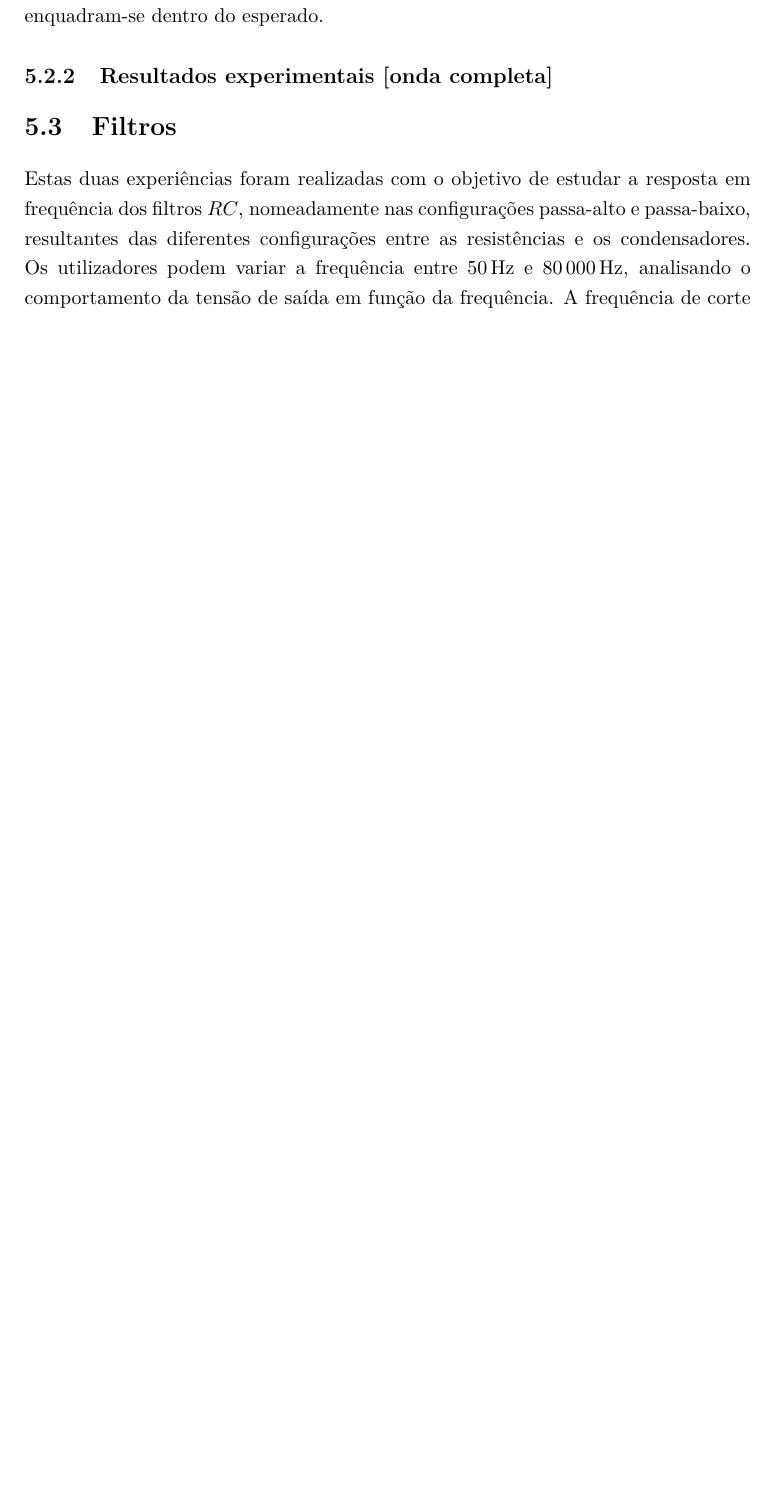
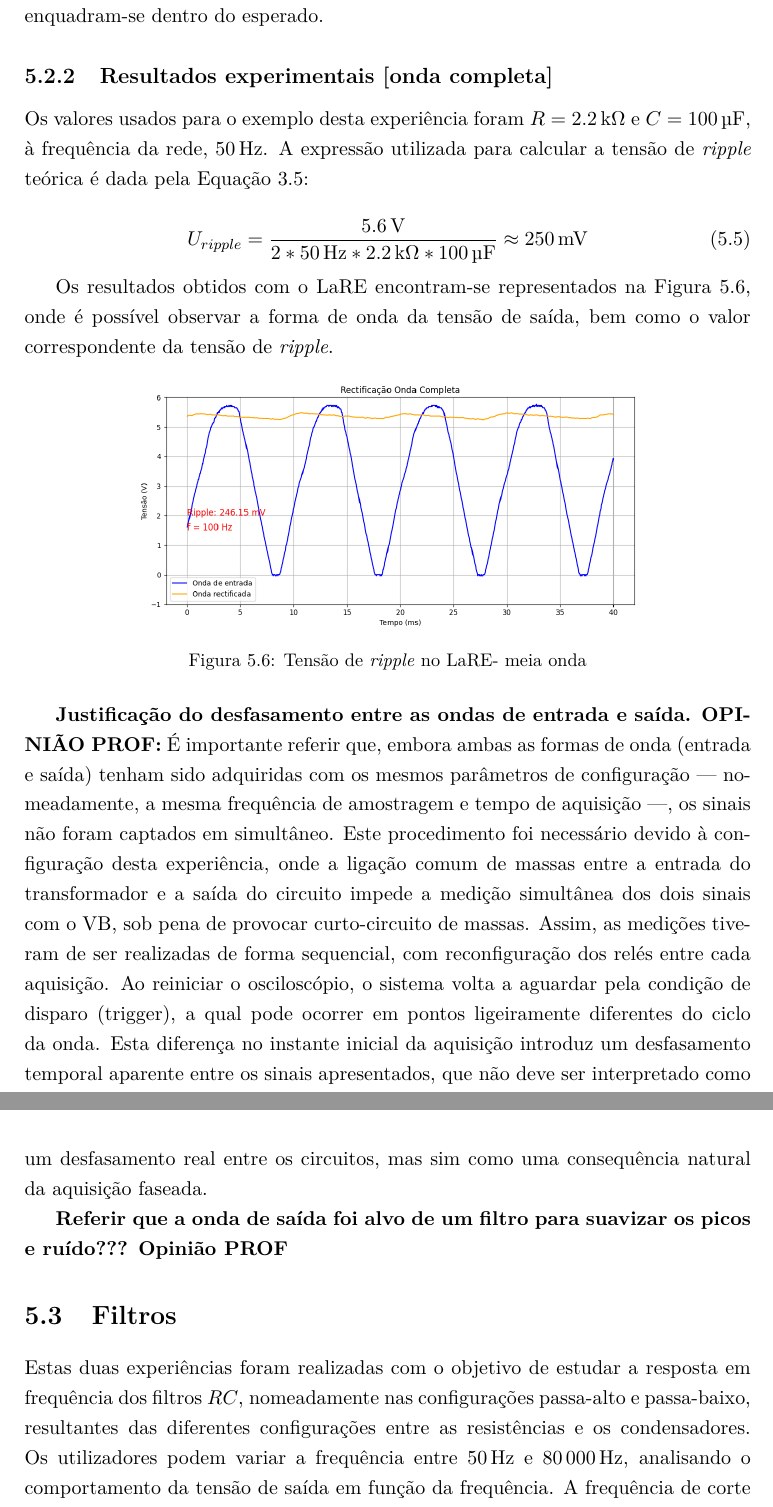
Before and after one commit to eddygrinder/LaRE_LaTeX, a LaTeX thesis (main.tex, which reads chapters/chapter5.tex): part of page 146 of 167 before the commit and two parts of pages 146 and 147 of 167 after it, the two joined at a grey line, cut so that both start at the same text, the shorter picture padded with empty space. Compiled offline with pdfLaTeX.

Commit message:
update - resultados onda completa

```diff
--- a/chapters/chapter5.tex
+++ b/chapters/chapter5.tex
@@ -145,10 +145,30 @@ As Figuras \ref{fig:realmeiaonda} e \ref{fig:multisimmeiaonda} representam, resp
 		\label{fig:simulacaoripple}%
 	\end{figure}
 
-Os erros relativos obtidos foram de \SI{30.21}{\percent} para o \acrshort{lare}, \SI{28.13}{\percent} e \SI{21.35}{\percent}, para os valores medidos no circuito prácticos e simulados. Esta diferença em relação ao valor calculado teoricamente deve-se a diversos fatores, entre os quais se destaca a simplificação inerente à expressão analítica utilizada, que assume componentes ideais e condições perfeitas — como uma resistência constante e um condensador sem perdas \cite{sedrasmith}. A simulação, embora mais próxima da realidade, utiliza também componentes ideais por omissão, como é o caso do condensador sem resistência série (ESR). Ainda assim, considera fenómenos como as quedas de tensão nos díodos e os efeitos transitórios do circuito. A maior discrepância nos valores experimentais pode ser justificada por erros de leitura e pelas elevadas tolerâncias típicas dos condensadores electrolíticos. Assim, as diferenças observadas são compreensíveis e enquadram-se dentro do esperado.
+Os erros relativos obtidos foram de \SI{18.79}{\percent} para o \acrshort{lare}, \SI{16.36}{\percent} e \SI{8.49}{\percent}, para os valores medidos no circuito prácticos e simulados. Esta diferença em relação ao valor calculado teoricamente deve-se a diversos fatores, entre os quais se destaca a simplificação inerente à expressão analítica utilizada, que assume componentes ideais e condições perfeitas — como uma resistência constante e um condensador sem perdas \cite{sedrasmith}. A simulação, embora mais próxima da realidade, utiliza também componentes ideais por omissão, como é o caso do condensador sem resistência série (ESR). Ainda assim, considera fenómenos como as quedas de tensão nos díodos e os efeitos transitórios do circuito. A maior discrepância nos valores experimentais pode ser justificada por erros de leitura e pelas elevadas tolerâncias típicas dos condensadores electrolíticos. Assim, as diferenças observadas são compreensíveis e enquadram-se dentro do esperado.
 
 \subsection{Resultados experimentais [onda completa]}
 \label{sec:resultados_RectificadoresOndacompleta}
+Os valores usados para o exemplo desta experiência foram $R=\SI{2.2}{\kilo\ohm}$ e $C=\SI{100}{\micro\farad}$, à frequência da rede, \SI{50}{\hertz}. A expressão utilizada para calcular a tensão de \textit{ripple} teórica é dada pela Equação \ref{eq:vrippleOC}:
+
+\begin{equation} \label{eq:vrippleOCTeorico}
+	U_{ripple} = \frac{\SI{5.6}{\volt}}{2*\SI{50}{\hertz}*\SI{2.2}{\kilo\ohm}*\SI{100}{\micro\farad}} \approx \SI{250}{\milli\volt}
+\end{equation}
+
+Os resultados obtidos com o \acrshort{lare} encontram-se representados na Figura~\ref{fig:ripplelareonda}, onde é possível observar a forma de onda da tensão de saída, bem como o valor correspondente da tensão de \textit{ripple}.
+
+\begin{figure}[hbtp]
+	\centering
+	\includegraphics[width=0.7\textwidth]{figures/onda-completa.png}
+	\caption{Tensão de \textit{ripple} no \acrshort{lare}- meia onda}
+	\label{fig:ripplelareonda}
+\end{figure}
+
+\textbf{Justificação do desfasamento entre as ondas de entrada e saída. OPINIÃO PROF:} É importante referir que, embora ambas as formas de onda (entrada e saída) tenham sido adquiridas com os mesmos parâmetros de configuração — nomeadamente, a mesma frequência de amostragem e tempo de aquisição —, os sinais não foram captados em simultâneo. Este procedimento foi necessário devido à configuração desta experiência, onde a ligação comum de massas entre a entrada do transformador e a saída do circuito impede a medição simultânea dos dois sinais com o \acrshort{virtualbench}, sob pena de provocar curto-circuito de massas. Assim, as medições tiveram de ser realizadas de forma sequencial, com reconfiguração dos relés entre cada aquisição. Ao reiniciar o osciloscópio, o sistema volta a aguardar pela condição de disparo (trigger), a qual pode ocorrer em pontos ligeiramente diferentes do ciclo da onda. Esta diferença no instante inicial da aquisição introduz um desfasamento temporal aparente entre os sinais apresentados, que não deve ser interpretado como um desfasamento real entre os circuitos, mas sim como uma consequência natural da aquisição faseada.
+
+\textbf{Referir que a onda de saída foi alvo de um filtro para suavizar os picos e ruído??? Opinião PROF}
+
+
 
 \section{Filtros}
 \label{sec:resultados_filtros}
```
Also changed, not shown: figures/onda-completa.png (added), figures/ripple_MO_2k2-100uF-50HZ.png (added), figures/ripple_OC_2k2-100u.png (added), figures/schematicMO_2k2-100uf_50HZ.png (added), figures/schematicOC_2k2-100uf.png (added), chapters/chapter5.tex (2 more changed lines), 12 other files.
